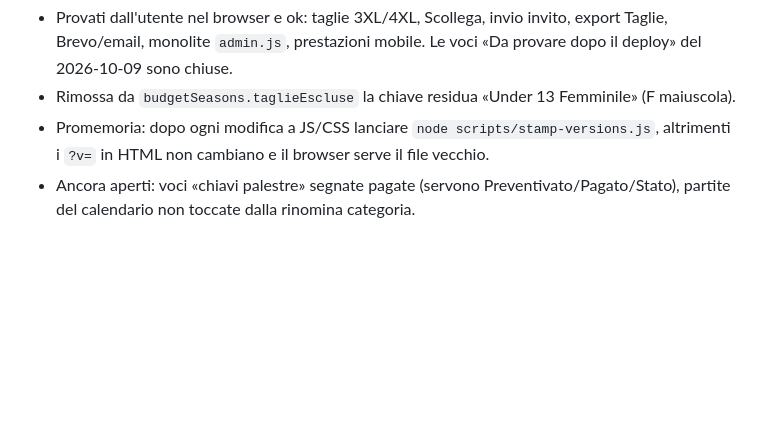
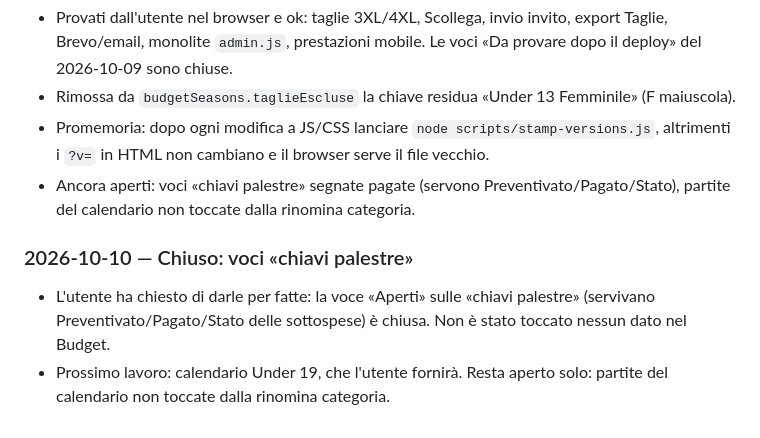
Before and after one commit to lome10/victor-volley-website, a Markdown page: session_notes.md, the part around the change. Rendered like a GitHub page; blank space fills up the shorter version.

Commit message:
docs: SESSION_NOTES chiavi palestre chiuse, in arrivo calendario Under 19
Co-Authored-By: Claude Sonnet 5.5 <noreply@anthropic.com>

```diff
--- a/session_notes.md
+++ b/session_notes.md
@@ -338,3 +338,7 @@ Modello Excel del dirigente analizzato; scelte dell'utente: importo libero (una
 - Rimossa da `budgetSeasons.taglieEscluse` la chiave residua «Under 13 Femminile» (F maiuscola).
 - Promemoria: dopo ogni modifica a JS/CSS lanciare `node scripts/stamp-versions.js`, altrimenti i `?v=` in HTML non cambiano e il browser serve il file vecchio.
 - Ancora aperti: voci «chiavi palestre» segnate pagate (servono Preventivato/Pagato/Stato), partite del calendario non toccate dalla rinomina categoria.
+
+### 2026-10-10 — Chiuso: voci «chiavi palestre»
+- L'utente ha chiesto di darle per fatte: la voce «Aperti» sulle «chiavi palestre» (servivano Preventivato/Pagato/Stato delle sottospese) è chiusa. Non è stato toccato nessun dato nel Budget.
+- Prossimo lavoro: calendario Under 19, che l'utente fornirà. Resta aperto solo: partite del calendario non toccate dalla rinomina categoria.
```
